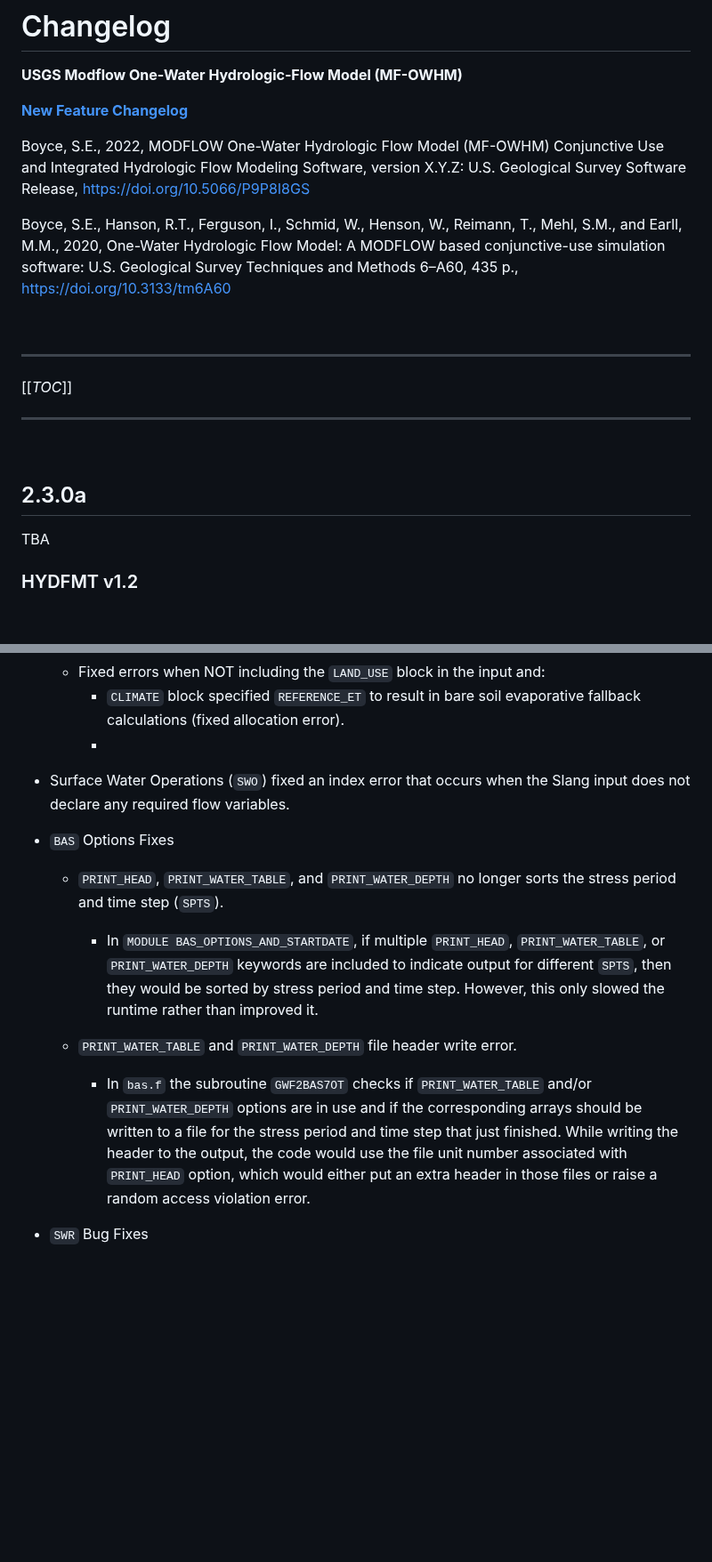
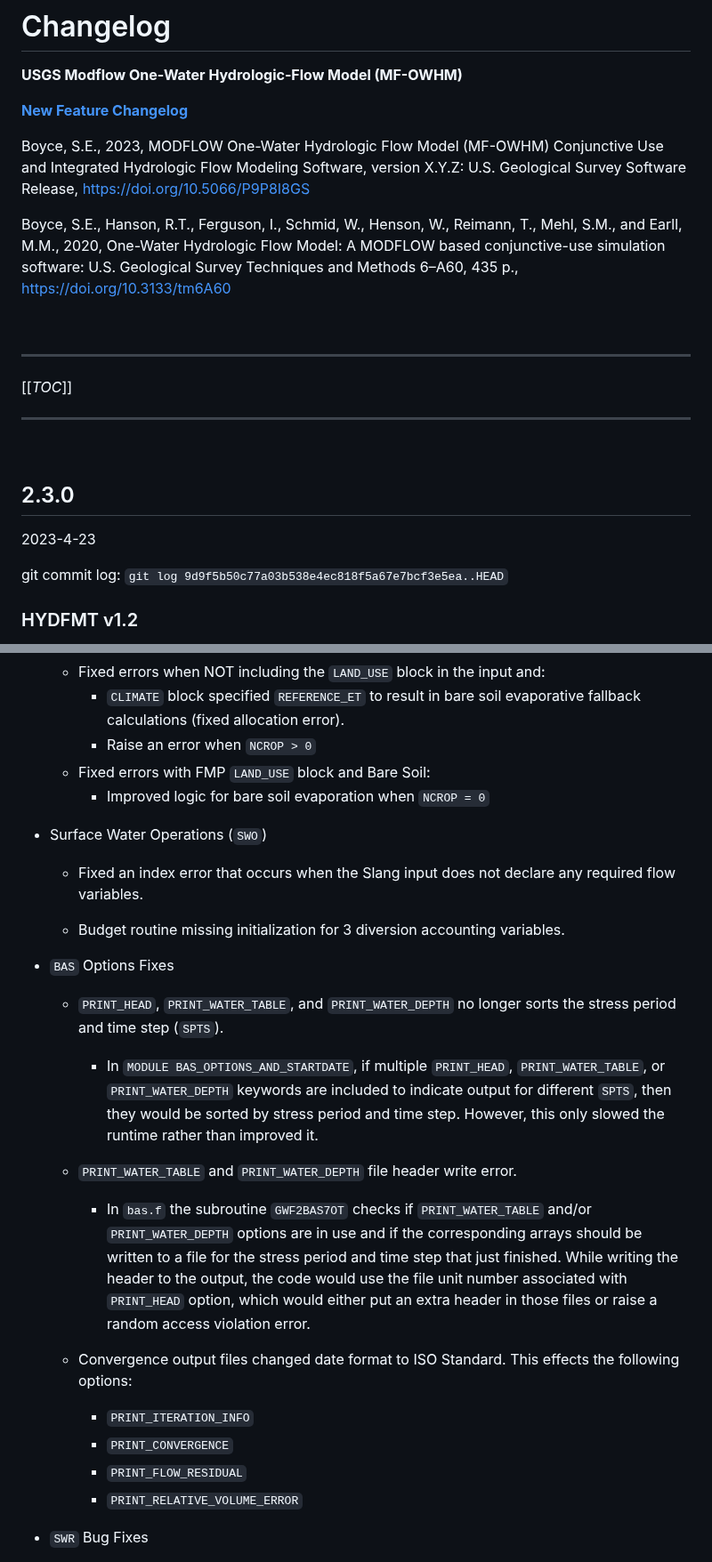
Before and after one commit to modflow-owhm/mf-owhm, a Markdown page: CHANGELOG.md, 2 parts joined by grey strips. Shown at 89% size. Rendered like a GitHub page; blank space fills up the shorter version.

Commit message:
chore: update changelog

```diff
--- a/CHANGELOG.md
+++ b/CHANGELOG.md
@@ -4,7 +4,7 @@
 
 **[New Feature Changelog](CHANGELOG_Features.md)**
 
-Boyce, S.E., 2022, MODFLOW One-Water Hydrologic Flow Model (MF-OWHM) Conjunctive Use and Integrated Hydrologic Flow Modeling Software, version X.Y.Z: U.S. Geological Survey Software Release, https://doi.org/10.5066/P9P8I8GS
+Boyce, S.E., 2023, MODFLOW One-Water Hydrologic Flow Model (MF-OWHM) Conjunctive Use and Integrated Hydrologic Flow Modeling Software, version X.Y.Z: U.S. Geological Survey Software Release, https://doi.org/10.5066/P9P8I8GS
 
 Boyce, S.E., Hanson, R.T., Ferguson, I., Schmid, W., Henson, W., Reimann, T., Mehl, S.M., and Earll, M.M., 2020, One-Water Hydrologic Flow Model: A MODFLOW based conjunctive-use simulation software: U.S. Geological Survey Techniques and Methods 6–A60, 435 p., https://doi.org/10.3133/tm6A60
 
@@ -18,9 +18,11 @@ Boyce, S.E., Hanson, R.T., Ferguson, I., Schmid, W., Henson, W., Reimann, T., Me
 
 &nbsp;
 
-## 2.3.0a
+## 2.3.0
 
-TBA
+2023-4-23
+
+git commit log: `git log 9d9f5b50c77a03b538e4ec818f5a67e7bcf3e5ea..HEAD`
 
 ### HYDFMT v1.2
 
@@ -54,17 +61,28 @@ See [CHANGELOG_Features.md](CHANGELOG_Features.md#2.1.1) for a listing of new Zo
         The code now reflects this flexibility.
     * Fixed errors when NOT including the `LAND_USE` block in the input and:
       * `CLIMATE` block specified `REFERENCE_ET` to result in bare soil evaporative fallback calculations (fixed allocation error).
-      *
+      * Raise an error when `NCROP > 0`
+    * Fixed errors with FMP `LAND_USE` block and Bare Soil:
+      * Improved logic for bare soil evaporation when `NCROP = 0`
 
-* Surface Water Operations (`SWO`) fixed an index error that occurs when the Slang input does not declare any required flow variables.
+* Surface Water Operations (`SWO`)
+
+  * Fixed an index error that occurs when the Slang input does not declare any required flow variables.
+
+  * Budget routine missing initialization for 3 diversion accounting variables.
 
 * `BAS` Options Fixes
 
     *  `PRINT_HEAD`, `PRINT_WATER_TABLE`, and `PRINT_WATER_DEPTH` no longer sorts the stress period and time step (`SPTS`).
         * In `MODULE BAS_OPTIONS_AND_STARTDATE`, if multiple `PRINT_HEAD`, `PRINT_WATER_TABLE`, or `PRINT_WATER_DEPTH` keywords are included to indicate output for different `SPTS`, then they would be sorted by stress period and time step. However, this only slowed the runtime rather than improved it.
 
-    * `PRINT_WATER_TABLE` and `PRINT_WATER_DEPTH` file header write error.
+    *  `PRINT_WATER_TABLE` and `PRINT_WATER_DEPTH` file header write error.
         * In `bas.f` the subroutine `GWF2BAS7OT` checks if `PRINT_WATER_TABLE` and/or `PRINT_WATER_DEPTH` options are in use and if the corresponding arrays should be written to a file for the stress period and time step that just finished. While writing the header to the output, the code would use the file unit number associated with `PRINT_HEAD` option, which would either put an extra header in those files or raise a random access violation error.
+    *  Convergence output files changed date format to ISO Standard. This effects the following options:
+        *  `PRINT_ITERATION_INFO`
+        *  `PRINT_CONVERGENCE`
+        *  `PRINT_FLOW_RESIDUAL`
+        *  `PRINT_RELATIVE_VOLUME_ERROR`
 
 * `SWR` Bug Fixes
 
```
Also changed, not shown: other parts of CHANGELOG.md (+26 -0 lines), CHANGELOG_Features.md (+36 -11 lines).
